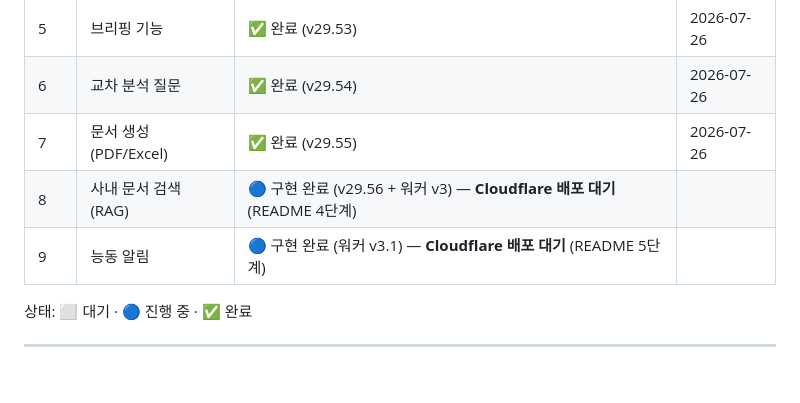
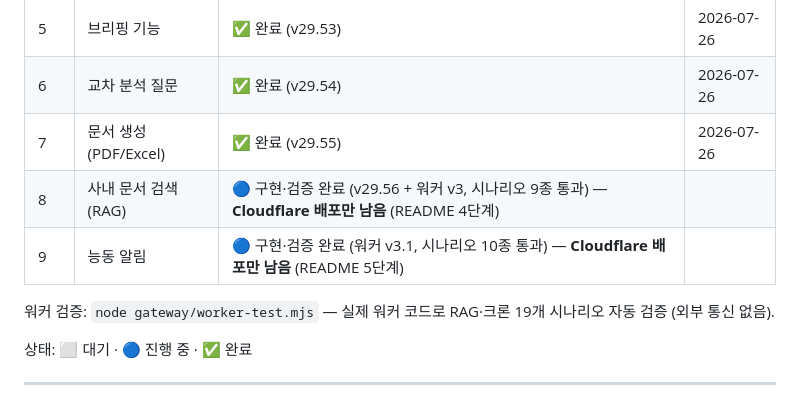
Before and after one commit to sejong-21c/sejong-platform-v2, a Markdown page: modules/ai-assistant/ROADMAP.md, the part around the change. Rendered like a GitHub page; blank space fills up the shorter version.

Commit message:
docs(ai): 로드맵 8·9단계 검증 완료 표기 — 워커 자동검증 스크립트 안내 추가
Co-Authored-By: Claude Fable 5 <noreply@anthropic.com>

```diff
--- a/modules/ai-assistant/ROADMAP.md
+++ b/modules/ai-assistant/ROADMAP.md
@@ -17,8 +17,10 @@
 | 5 | 브리핑 기능 | ✅ 완료 (v29.53) | 2026-07-26 |
 | 6 | 교차 분석 질문 | ✅ 완료 (v29.54) | 2026-07-26 |
 | 7 | 문서 생성 (PDF/Excel) | ✅ 완료 (v29.55) | 2026-07-26 |
-| 8 | 사내 문서 검색 (RAG) | 🔵 구현 완료 (v29.56 + 워커 v3) — **Cloudflare 배포 대기** (README 4단계) | |
-| 9 | 능동 알림 | 🔵 구현 완료 (워커 v3.1) — **Cloudflare 배포 대기** (README 5단계) | |
+| 8 | 사내 문서 검색 (RAG) | 🔵 구현·검증 완료 (v29.56 + 워커 v3, 시나리오 9종 통과) — **Cloudflare 배포만 남음** (README 4단계) | |
+| 9 | 능동 알림 | 🔵 구현·검증 완료 (워커 v3.1, 시나리오 10종 통과) — **Cloudflare 배포만 남음** (README 5단계) | |
+
+워커 검증: `node gateway/worker-test.mjs` — 실제 워커 코드로 RAG·크론 19개 시나리오 자동 검증 (외부 통신 없음).
 
 상태: ⬜ 대기 · 🔵 진행 중 · ✅ 완료
 
```
